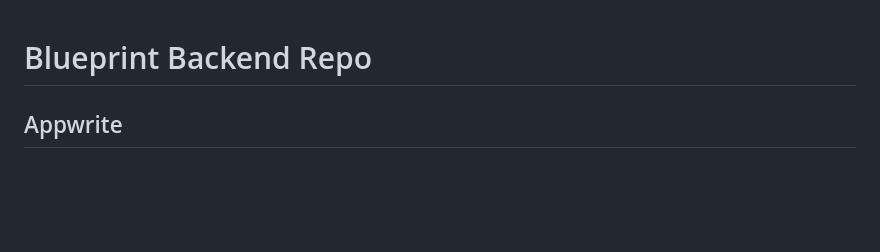
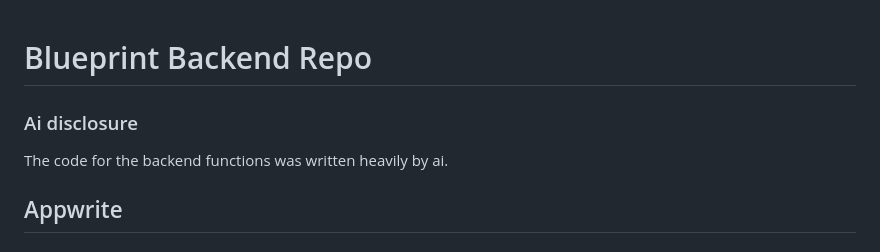
Before and after one commit to blueprint-site/blueprint-api, a Markdown page: README.md, the part around the change. Rendered like a GitHub page; blank space fills up the shorter version.

Commit message:
added ai disclosure

```diff
--- a/README.md
+++ b/README.md
@@ -1,4 +1,7 @@
 # Blueprint Backend Repo
+
+### Ai disclosure
+The code for the backend functions was written heavily by ai.
 
 ## Appwrite
 
```
